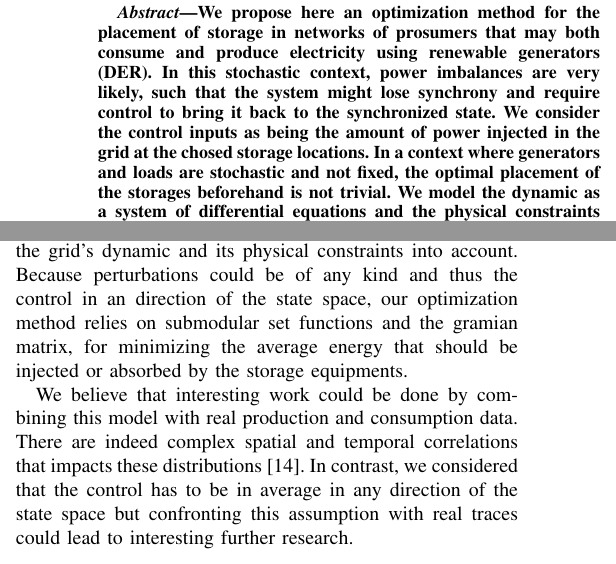
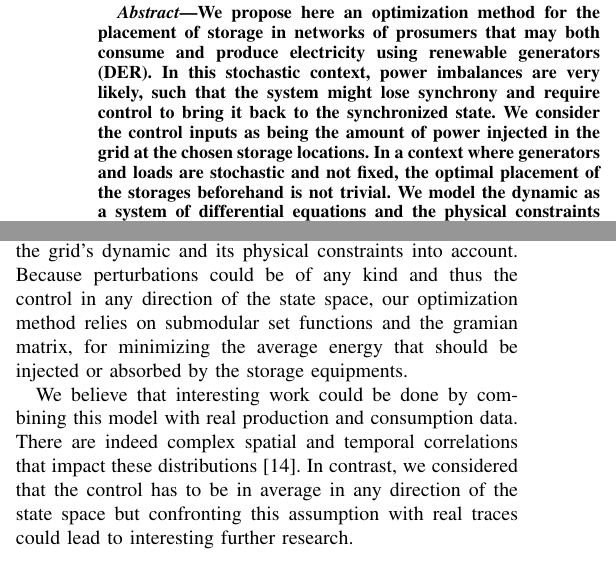
Before and after one commit to NicolasGensollen/Article_comm_2016, a LaTeX paper (Article.tex): two parts of the columns of pages 1 and 6 of 6, joined at a grey line, cut so that both start at the same text. Compiled offline with pdfLaTeX.

Commit message:
monique corrections

```diff
--- a/Article.tex
+++ b/Article.tex
@@ -56,7 +56,7 @@ Email: \{nicolas.gensollen, vincent.gauthier, monique.becker, michel.marot\}@tel
 \begin{abstract}
 %The ability to control a given network by  dynamically injecting inputs offers ways to make sure that it stays in stable regions. In the case of smart grids, where end users exhibit complex behaviors and renewable production is quite unstable, control of the system  is paramount.
 
-We propose here an optimization method for the placement of storage in networks of prosumers that may both consume and produce electricity using renewable generators (DER). In this stochastic context, power imbalances are very likely, such that the system might lose synchrony and require control to bring it back to the synchronized state. We consider the control inputs as being the amount of power injected in the grid at the chosed storage locations. In a context where generators and loads are stochastic and not fixed, the optimal placement of the storages beforehand is not trivial. We model the dynamic as a system of differential equations and the physical constraints of the system are included. We then propose and validate an algorithm based on a submodular optimization that minimizes the average energy required to control the system.
+We propose here an optimization method for the placement of storage in networks of prosumers that may both consume and produce electricity using renewable generators (DER). In this stochastic context, power imbalances are very likely, such that the system might lose synchrony and require control to bring it back to the synchronized state. We consider the control inputs as being the amount of power injected in the grid at the chosen storage locations. In a context where generators and loads are stochastic and not fixed, the optimal placement of the storages beforehand is not trivial. We model the dynamic as a system of differential equations and the physical constraints of the system are included. We then propose and validate an algorithm based on a submodular optimization that minimizes the average energy required to control the system.
 
 %We first design a model and simplify the underlying dynamic of such network using a second order coupled oscillators network model. Under some conditions, the system synchronizes to a common frequency. However, in case of perturbations in the power distribution, the system might lose synchrony and require control to bring it back to the stable state. In this situation, control can be seen as energy  absorbed or injected in the system at specific locations. Moreover, the power outputs of the prosumers are susceptible to change such that loads and generators are not fixed. In this context, it is important to select the right subset of nodes that yields, on average, the cheapest control in terms of energy. We propose and validate an algorithm based on a submodular optimization for chosing the driver nodes.
 \end{abstract}
@@ -465,9 +465,9 @@ When $p \sim 0$, nodes tend to be very poorly connected such that we need to con
 
 \section{Conclusion}
 \label{sec:Conclusion}
-In this paper, we considered the case of networks of prosumers which can behave as generators or loads depending on weather conditions. We proposed an optimization method of the storage placement in such a stochastic context through the optimal control theory. This approach enabled us to take the grid's dynamic and its physical constraints into account. Because perturbations could be of any kind and thus the control in an direction of the state space, our optimization method relies on submodular set functions and the gramian matrix, for minimizing the average energy that should be injected or absorbed by the storage equipments.
+In this paper, we considered the case of networks of prosumers which can behave as generators or loads depending on weather conditions. We proposed an optimization method of the storage placement in such a stochastic context through the optimal control theory. This approach enabled us to take the grid's dynamic and its physical constraints into account. Because perturbations could be of any kind and thus the control in any direction of the state space, our optimization method relies on submodular set functions and the gramian matrix, for minimizing the average energy that should be injected or absorbed by the storage equipments.
 
-We believe that interesting work could be done by combining this model with real production and consumption data. There are indeed complex spatial and temporal correlations that impacts these distributions \cite{Gensollen2014}. In contrast, we considered that the control has to be in average in any direction of the state space but confronting this assumption with real traces could lead to interesting further research.
+We believe that interesting work could be done by combining this model with real production and consumption data. There are indeed complex spatial and temporal correlations that impact these distributions \cite{Gensollen2014}. In contrast, we considered that the control has to be in average in any direction of the state space but confronting this assumption with real traces could lead to interesting further research.
 
 % Weather perturbations would therefore affect the nodes not completely at random, and affect how control should be designed.
 
```
Also changed, not shown: Article.pdf, 2 other files.
